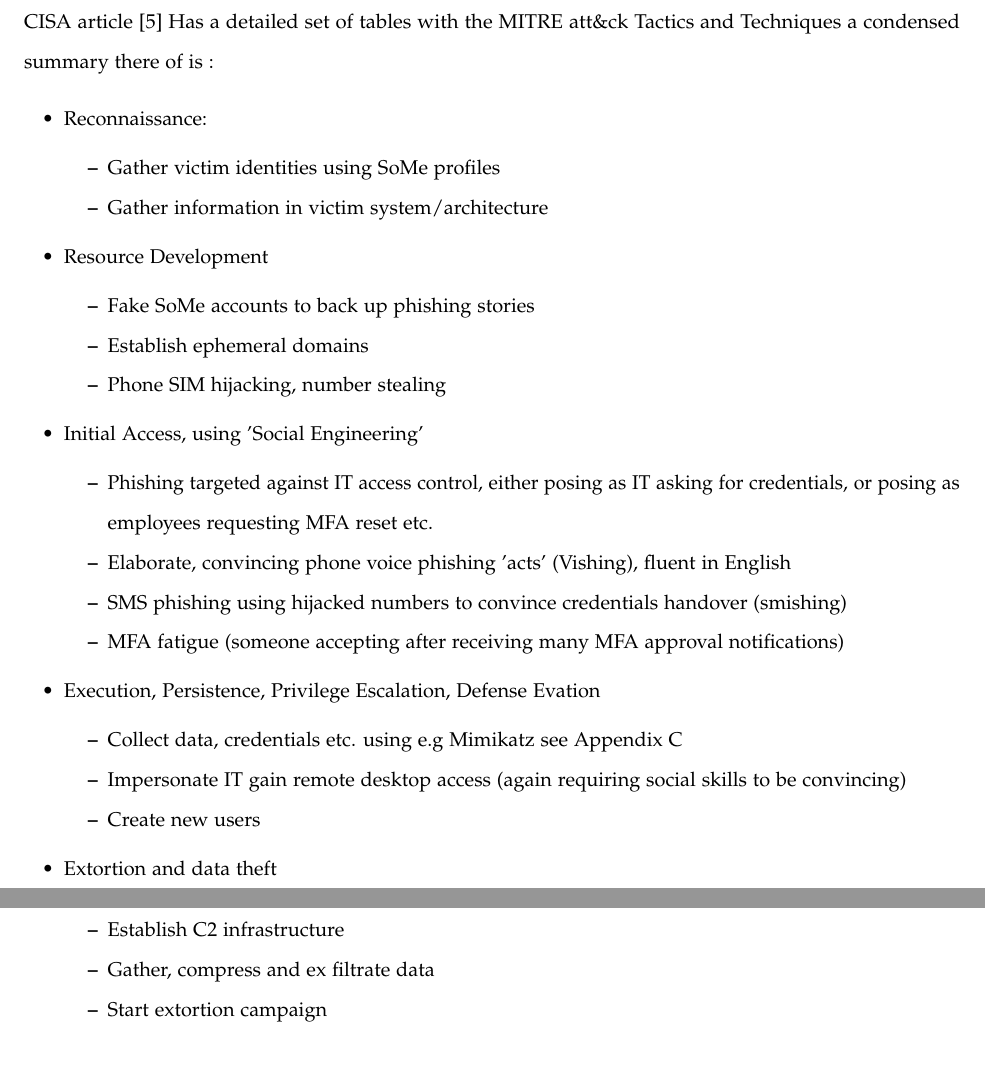
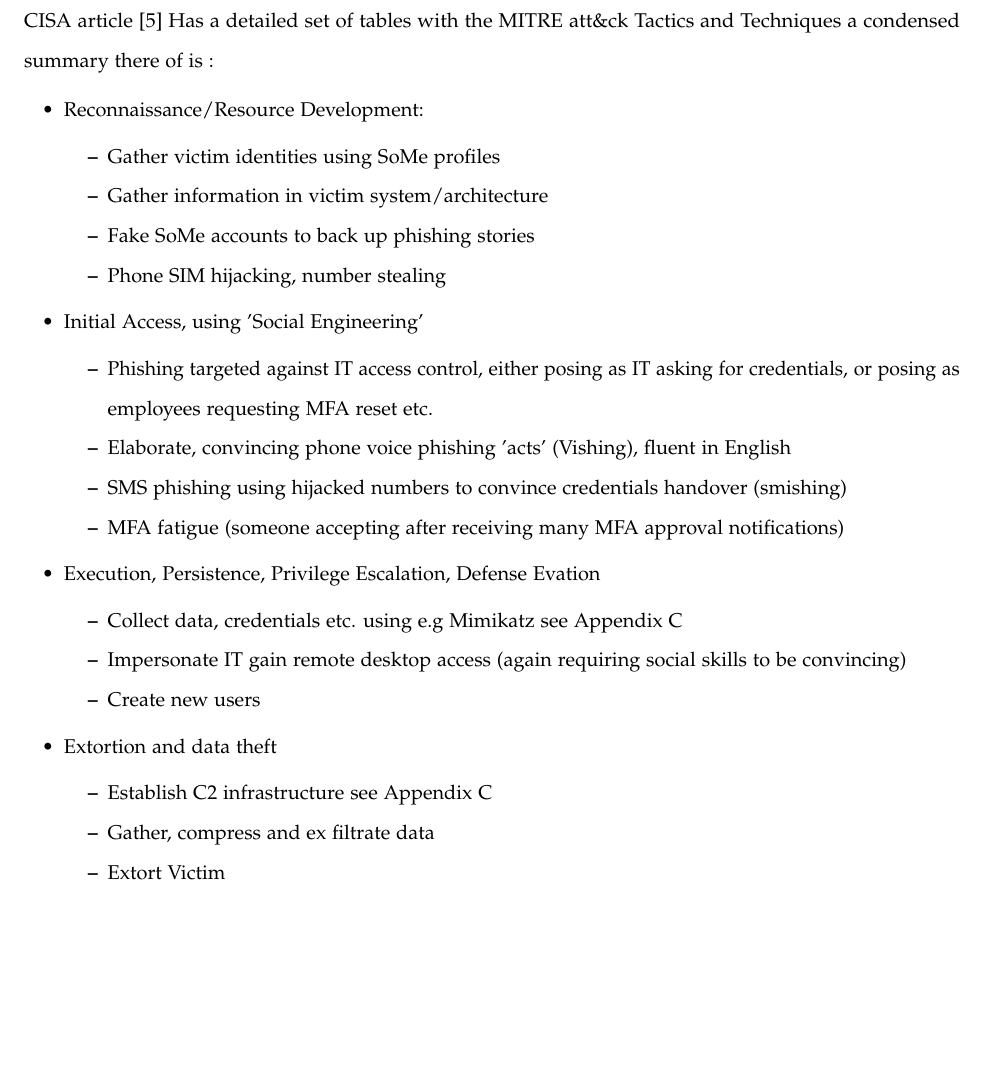
Before and after one commit to KJWesthoff/MICS-252-HandsOnReport8, a LaTeX paper (HandsOnLab8.tex): two parts of pages 3 and 4 of 8 before the commit and part of page 3 of 8 after it, the two joined at a grey line, cut so that both start at the same text, the shorter picture padded with empty space. Compiled offline with pdfLaTeX.

Commit message:
recommendatons next

```diff
--- a/HandsOnLab8.tex
+++ b/HandsOnLab8.tex
@@ -124,15 +124,11 @@ Scattered Spider are able to conduct elaborate social engineering campaigns, usi
 \subsection{TTP's}
 CISA article \cite{CISA_ScattetedSpider} Has a detailed set of tables with the MITRE att\&ck Tactics and Techniques a condensed summary there of is :
 \begin{itemize}
-	\item Reconnaissance:
+	\item Reconnaissance/Resource Development:
 	      \begin{itemize}
 		      \item Gather victim identities using SoMe profiles
 		      \item Gather information in victim system/architecture
-	      \end{itemize}
-	\item Resource Development
-	      \begin{itemize}
 		      \item Fake SoMe accounts to back up phishing stories
-		      \item Establish ephemeral domains
 		      \item Phone SIM hijacking, number stealing
 	      \end{itemize}
 	\item Initial Access, using 'Social Engineering'
@@ -150,9 +146,9 @@ CISA article \cite{CISA_ScattetedSpider} Has a detailed set of tables with the M
 	      \end{itemize}
 	\item Extortion and data theft
 	      \begin{itemize}
-		      \item Establish C2 infrastructure
+		      \item Establish C2 infrastructure see Appendix \ref{app:SoftwareTools}
 		      \item Gather, compress and ex filtrate data
-		      \item Start extortion campaign
+		      \item Extort Victim
 	      \end{itemize}
 \end{itemize}
 \subsection{Recommendations}
```
Also changed, not shown: HandsOnLab8.pdf.
